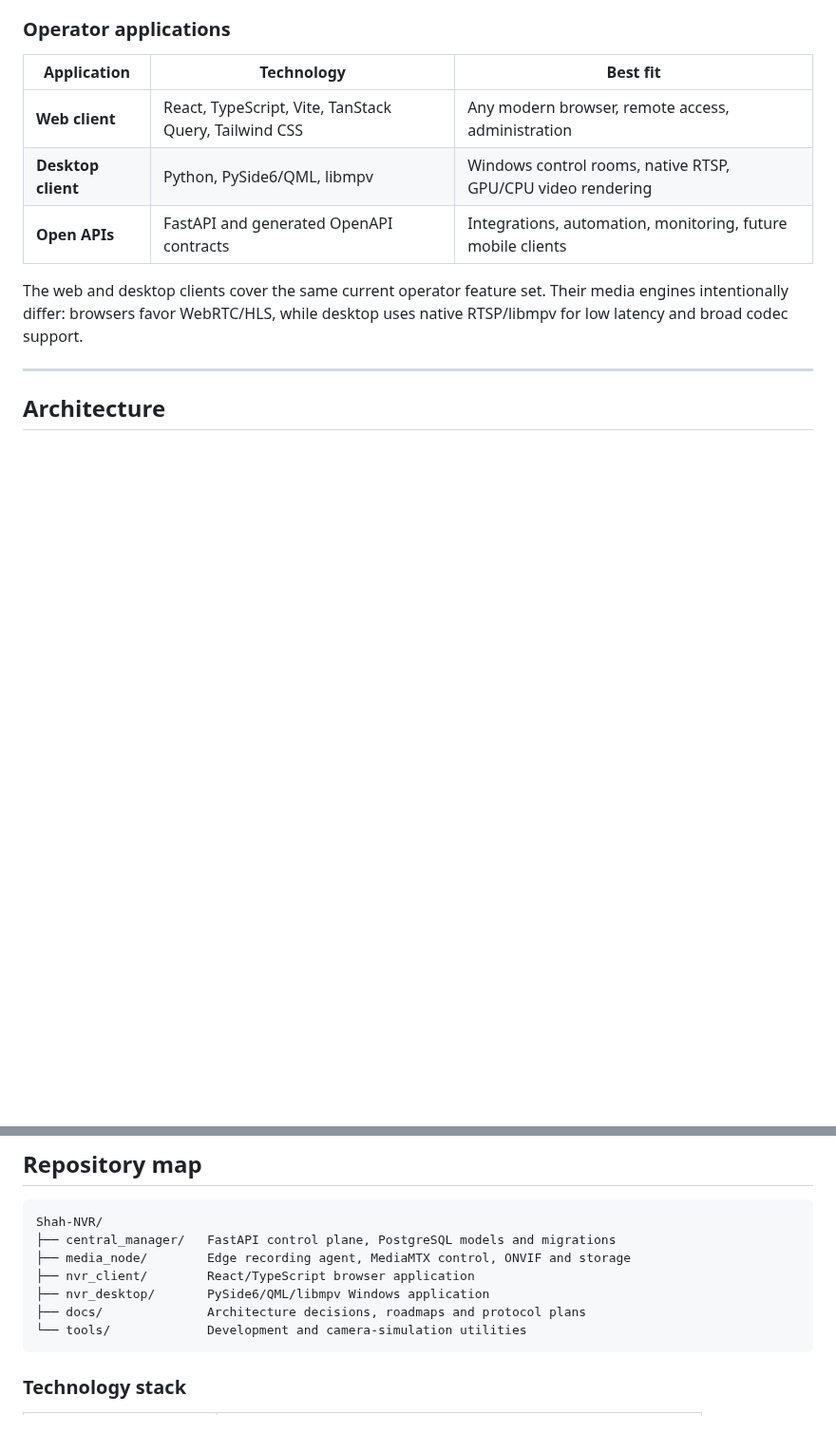
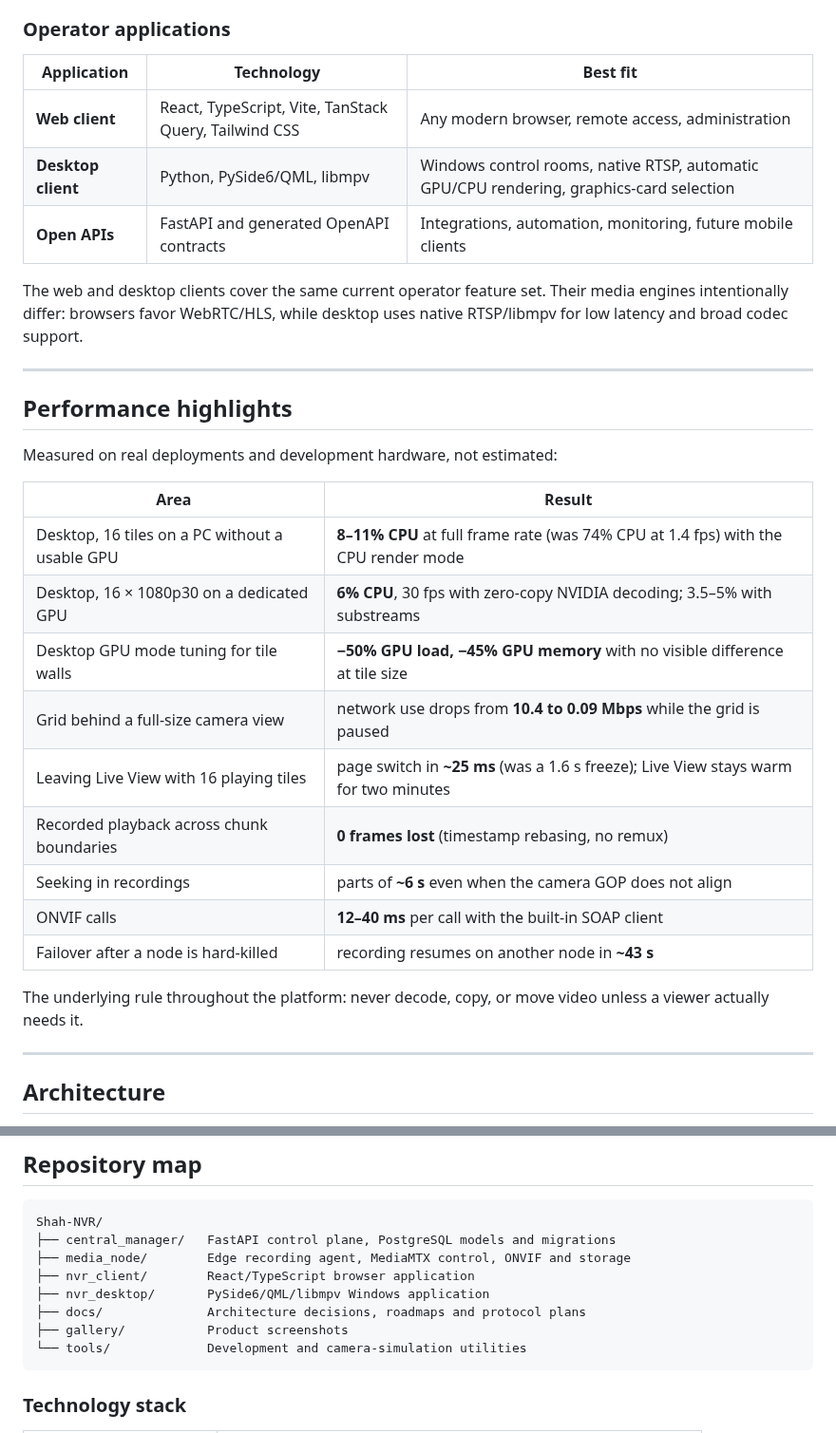
Before and after one commit to VikasShah8218/Shah-NVR, a Markdown page: README.md, 2 parts joined by grey strips. Shown at 95% size. Drawn GitHub-style; blank space fills up the shorter version.

````diff
--- a/README.md
+++ b/README.md
@@ -112,12 +159,33 @@ need a flexible alternative to fixed-channel proprietary appliances.
 | Application | Technology | Best fit |
 |---|---|---|
 | **Web client** | React, TypeScript, Vite, TanStack Query, Tailwind CSS | Any modern browser, remote access, administration |
-| **Desktop client** | Python, PySide6/QML, libmpv | Windows control rooms, native RTSP, GPU/CPU video rendering |
+| **Desktop client** | Python, PySide6/QML, libmpv | Windows control rooms, native RTSP, automatic GPU/CPU rendering, graphics-card selection |
 | **Open APIs** | FastAPI and generated OpenAPI contracts | Integrations, automation, monitoring, future mobile clients |
 
 The web and desktop clients cover the same current operator feature set. Their
 media engines intentionally differ: browsers favor WebRTC/HLS, while desktop
 uses native RTSP/libmpv for low latency and broad codec support.
+
+---
+
+## Performance highlights
+
+Measured on real deployments and development hardware, not estimated:
+
+| Area | Result |
+|---|---|
+| Desktop, 16 tiles on a PC without a usable GPU | **8–11% CPU** at full frame rate (was 74% CPU at 1.4 fps) with the CPU render mode |
+| Desktop, 16 × 1080p30 on a dedicated GPU | **6% CPU**, 30 fps with zero-copy NVIDIA decoding; 3.5–5% with substreams |
+| Desktop GPU mode tuning for tile walls | **−50% GPU load, −45% GPU memory** with no visible difference at tile size |
+| Grid behind a full-size camera view | network use drops from **10.4 to 0.09 Mbps** while the grid is paused |
+| Leaving Live View with 16 playing tiles | page switch in **~25 ms** (was a 1.6 s freeze); Live View stays warm for two minutes |
+| Recorded playback across chunk boundaries | **0 frames lost** (timestamp rebasing, no remux) |
+| Seeking in recordings | parts of **~6 s** even when the camera GOP does not align |
+| ONVIF calls | **12–40 ms** per call with the built-in SOAP client |
+| Failover after a node is hard-killed | recording resumes on another node in **~43 s** |
+
+The underlying rule throughout the platform: never decode, copy, or move video
+unless a viewer actually needs it.
 
 ---
 
@@ -448,6 +516,7 @@ Shah-NVR/
 ├── nvr_client/        React/TypeScript browser application
 ├── nvr_desktop/       PySide6/QML/libmpv Windows application
 ├── docs/              Architecture decisions, roadmaps and protocol plans
+├── gallery/           Product screenshots
 └── tools/             Development and camera-simulation utilities
 ```
 
````
Also changed, not shown: other parts of README.md (+47 -0 lines), nvr_client/README.md (+4 -4 lines), nvr_desktop/README.md (+21 -4 lines), gallery/Add_camera.png (added), gallery/Media-Node.png (added), 2 other files.
